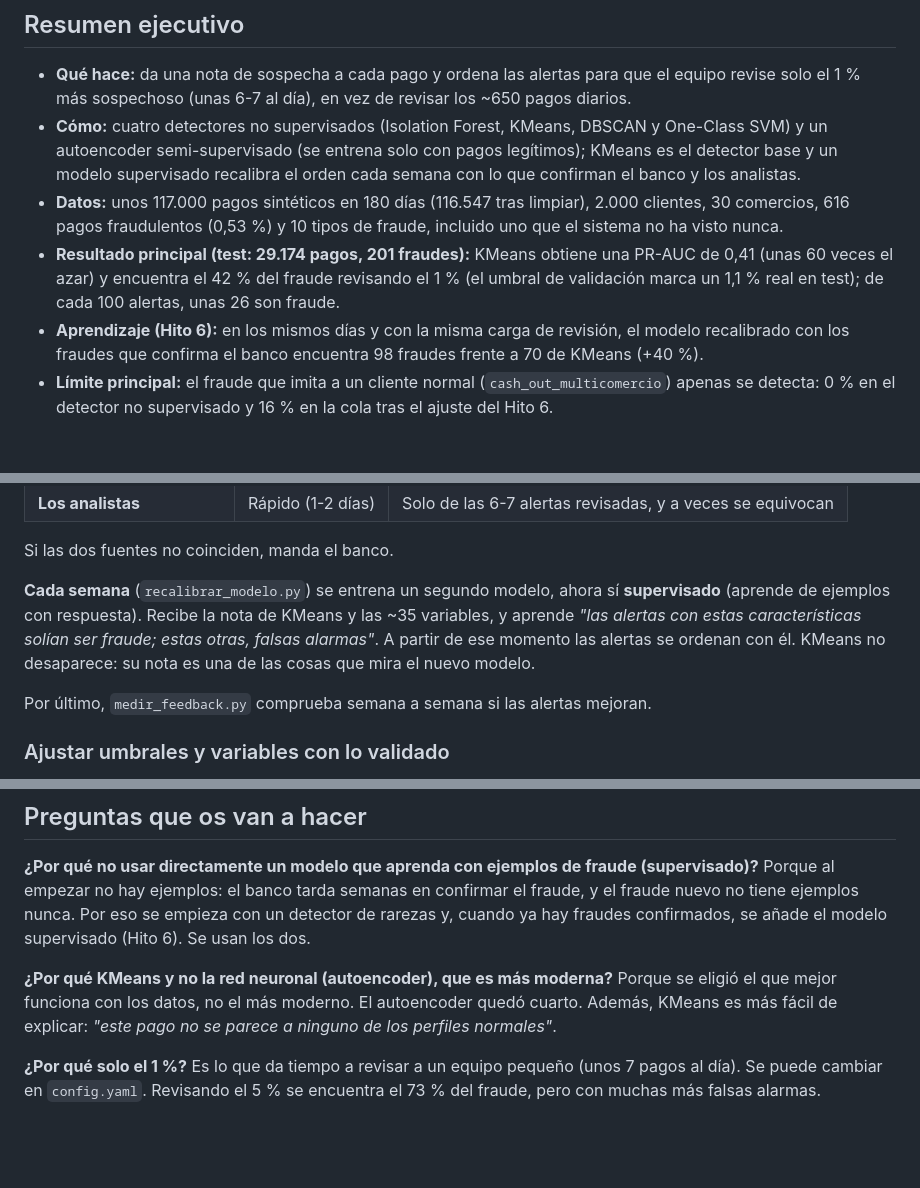
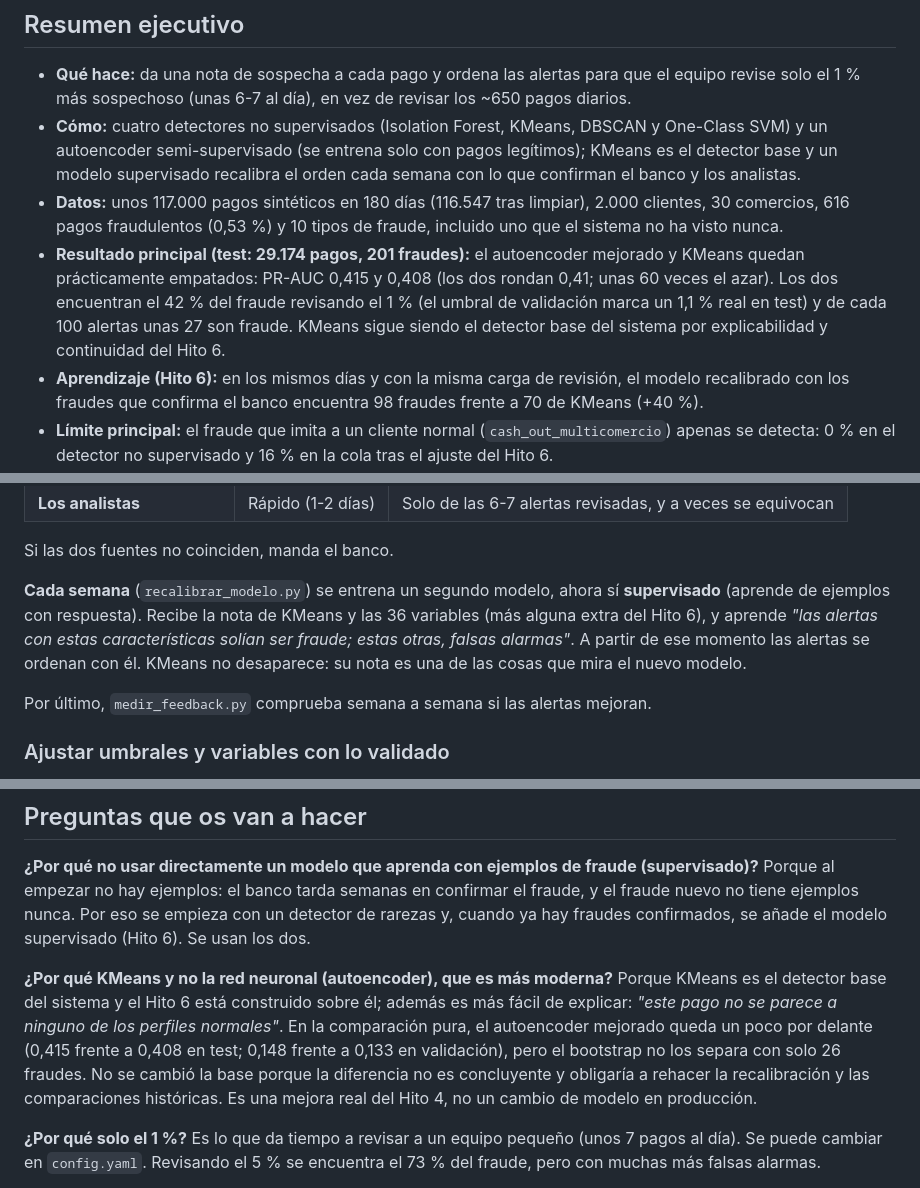
Before and after one commit to jacocallejo-merlin/Deteccion-fraude-merlin, a Markdown page: README.md, 3 parts joined by grey strips. Rendered like a GitHub page; blank space fills up the shorter version.

```diff
--- a/README.md
+++ b/README.md
@@ -17,9 +17,11 @@ cómo ejecutarlo.
 - **Datos:** unos 117.000 pagos sintéticos en 180 días (116.547 tras limpiar), 2.000 clientes,
   30 comercios, 616 pagos fraudulentos (0,53 %) y 10 tipos de fraude, incluido uno que el sistema no
   ha visto nunca.
-- **Resultado principal (test: 29.174 pagos, 201 fraudes):** KMeans obtiene una PR-AUC de 0,41
-  (unas 60 veces el azar) y encuentra el 42 % del fraude revisando el 1 % (el umbral de validación
-  marca un 1,1 % real en test); de cada 100 alertas, unas 26 son fraude.
+- **Resultado principal (test: 29.174 pagos, 201 fraudes):** el autoencoder mejorado y KMeans quedan
+  prácticamente empatados: PR-AUC 0,415 y 0,408 (los dos rondan 0,41; unas 60 veces el azar). Los dos
+  encuentran el 42 % del fraude revisando el 1 % (el umbral de validación marca un 1,1 % real en
+  test) y de cada 100 alertas unas 27 son fraude. KMeans sigue siendo el detector base del sistema
+  por explicabilidad y continuidad del Hito 6.
 - **Aprendizaje (Hito 6):** en los mismos días y con la misma carga de revisión, el modelo
   recalibrado con los fraudes que confirma el banco encuentra 98 fraudes frente a 70 de KMeans
   (+40 %).
@@ -310,10 +329,10 @@ Hay **dos fuentes** para saber qué era fraude, y se juntan (`integrar_feedback.
 Si las dos fuentes no coinciden, manda el banco.
 
 **Cada semana** (`recalibrar_modelo.py`) se entrena un segundo modelo, ahora sí **supervisado**
-(aprende de ejemplos con respuesta). Recibe la nota de KMeans y las ~35 variables, y aprende
-*"las alertas con estas características solían ser fraude; estas otras, falsas alarmas"*. A
-partir de ese momento las alertas se ordenan con él. KMeans no desaparece: su nota es una de las
-cosas que mira el nuevo modelo.
+(aprende de ejemplos con respuesta). Recibe la nota de KMeans y las 36 variables (más alguna extra
+del Hito 6), y aprende *"las alertas con estas características solían ser fraude; estas otras,
+falsas alarmas"*. A partir de ese momento las alertas se ordenan con él. KMeans no desaparece: su
+nota es una de las cosas que mira el nuevo modelo.
 
 Por último, `medir_feedback.py` comprueba semana a semana si las alertas mejoran.
 
@@ -527,9 +567,12 @@ nuevo no tiene ejemplos nunca. Por eso se empieza con un detector de rarezas y,
 fraudes confirmados, se añade el modelo supervisado (Hito 6). Se usan los dos.
 
 **¿Por qué KMeans y no la red neuronal (autoencoder), que es más moderna?**
-Porque se eligió el que mejor funciona con los datos, no el más moderno. El autoencoder quedó
-cuarto. Además, KMeans es más fácil de explicar: *"este pago no se parece a ninguno de los perfiles
-normales"*.
+Porque KMeans es el detector base del sistema y el Hito 6 está construido sobre él; además es más
+fácil de explicar: *"este pago no se parece a ninguno de los perfiles normales"*. En la comparación
+pura, el autoencoder mejorado queda un poco por delante (0,415 frente a 0,408 en test; 0,148 frente a
+0,133 en validación), pero el bootstrap no los separa con solo 26 fraudes. No se cambió la base
+porque la diferencia no es concluyente y obligaría a rehacer la recalibración y las comparaciones
+históricas. Es una mejora real del Hito 4, no un cambio de modelo en producción.
 
 **¿Por qué solo el 1 %?**
 Es lo que da tiempo a revisar a un equipo pequeño (unos 7 pagos al día). Se puede cambiar en
```
Also changed, not shown: other parts of README.md (+72 -34 lines).
